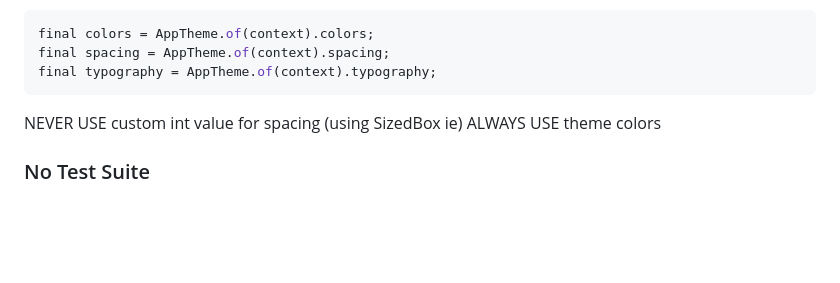
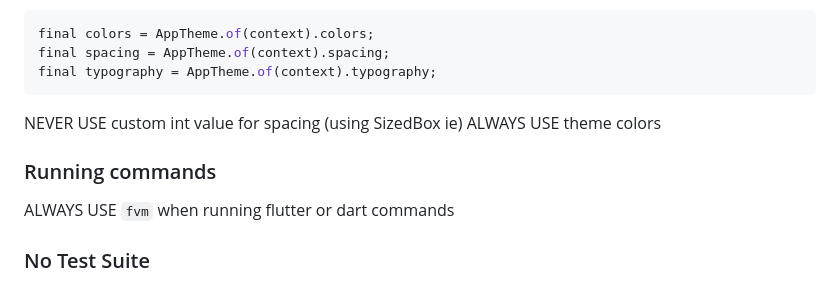
Before and after one commit to guillaumeboussion/tic-tac-toe, a Markdown page: CLAUDE.md, the part around the change. Drawn GitHub-style; blank space fills up the shorter version.

Commit message:
chore(claude): specify fvm usage

```diff
--- a/CLAUDE.md
+++ b/CLAUDE.md
@@ -114,5 +114,8 @@ final typography = AppTheme.of(context).typography;
 NEVER USE custom int value for spacing (using SizedBox ie)
 ALWAYS USE theme colors
 
+### Running commands
+ALWAYS USE `fvm` when running flutter or dart commands
+
 ### No Test Suite
 There is currently no `test/` directory. When adding tests, create the directory structure and use `flutter test` to run them.
```
